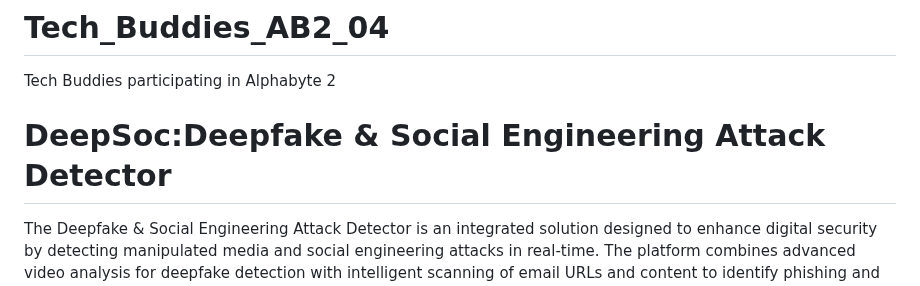
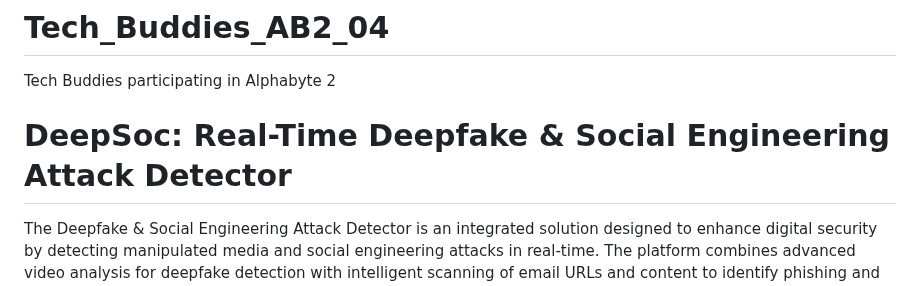
Before and after one commit to Saad77codecutter/Tech_Buddies_AB2_04, a Markdown page: README.md, the part around the change. Drawn GitHub-style.

```diff
--- a/README.md
+++ b/README.md
@@ -7,7 +7,7 @@
 </head>
 <body>
   <div class="container">
-    <h1>DeepSoc:Deepfake & Social Engineering Attack Detector</h1>
+    <h1>DeepSoc: Real-Time Deepfake & Social Engineering Attack Detector</h1>
     <p>
       The Deepfake & Social Engineering Attack Detector is an integrated solution designed to enhance digital security by detecting manipulated media and social engineering attacks in real-time. The platform combines advanced video analysis for deepfake detection with intelligent scanning of email URLs and content to identify phishing and social engineering threats. It also features an interactive dashboard system and a dedicated HELP section for new users. The solution is available both as a responsive website and as a browser extension.
     </p>
```
